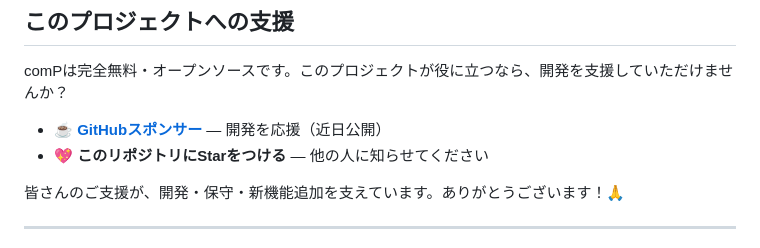
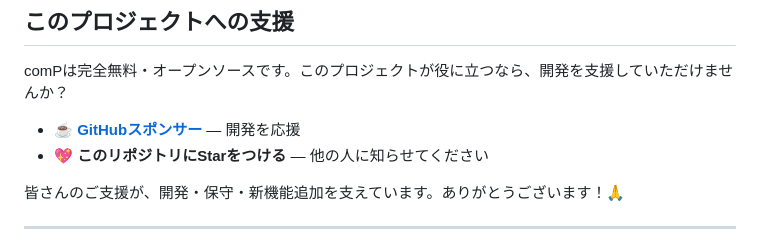
Before and after one commit to LegendTheDeveloper/comP, a Markdown page: README_ja.md, the part around the change. GitHub-like rendering.

Commit message:
docs: mark GitHub Sponsors as live (remove "coming soon")
Co-Authored-By: Claude Fable 5 <noreply@anthropic.com>

```diff
--- a/README_ja.md
+++ b/README_ja.md
@@ -442,7 +442,7 @@ npm run lint:md:fix
 
 comPは完全無料・オープンソースです。このプロジェクトが役に立つなら、開発を支援していただけませんか？
 
-- ☕ **[GitHubスポンサー](https://github.com/sponsors/tsucky230)** — 開発を応援（近日公開）
+- ☕ **[GitHubスポンサー](https://github.com/sponsors/tsucky230)** — 開発を応援
 - 💖 **このリポジトリにStarをつける** — 他の人に知らせてください
 
 皆さんのご支援が、開発・保守・新機能追加を支えています。ありがとうございます！🙏
```
Also changed, not shown: README.md (+1 -1 lines).
